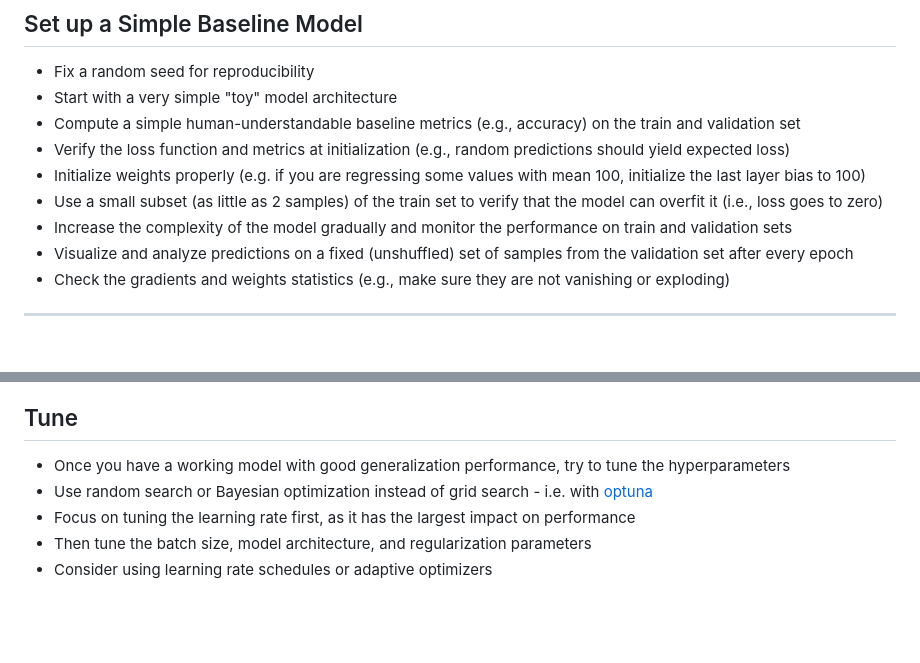
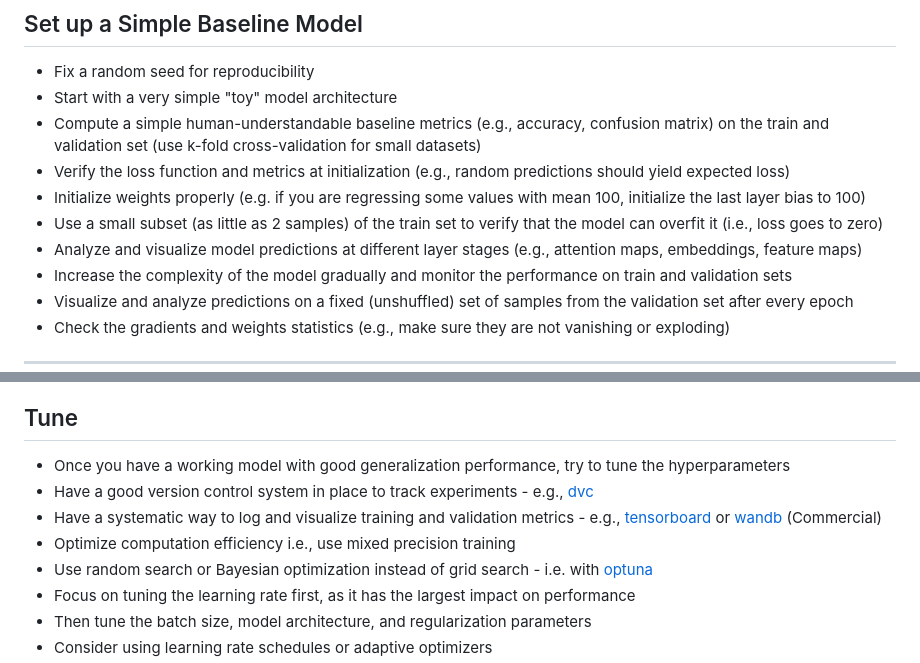
Before and after one commit to faressc/dl4ad, a Markdown page: slides/07-tricks_of_the_trade.md, 2 parts joined by grey strips. Drawn GitHub-style; blank space fills up the shorter version.

Commit message:
further minor tweaks

```diff
--- a/slides/07-tricks_of_the_trade.md
+++ b/slides/07-tricks_of_the_trade.md
@@ -176,10 +176,11 @@
 
 - Fix a random seed for reproducibility
 - Start with a very simple "toy" model architecture
-- Compute a simple human-understandable baseline metrics (e.g., accuracy) on the train and validation set
+- Compute a simple human-understandable baseline metrics (e.g., accuracy, confusion matrix) on the train and validation set (use k-fold cross-validation for small datasets)
 - Verify the loss function and metrics at initialization (e.g., random predictions should yield expected loss)
 - Initialize weights properly (e.g. if you are regressing some values with mean 100, initialize the last layer bias to 100)
 - Use a small subset (as little as 2 samples) of the train set to verify that the model can overfit it (i.e., loss goes to zero)
+- Analyze and visualize model predictions at different layer stages (e.g., attention maps, embeddings, feature maps)
 - Increase the complexity of the model gradually and monitor the performance on train and validation sets
 - Visualize and analyze predictions on a fixed (unshuffled) set of samples from the validation set after every epoch
 - Check the gradients and weights statistics (e.g., make sure they are not vanishing or exploding)
@@ -229,6 +230,9 @@
 <div style="font-size: 0.8em;">
 
 - Once you have a working model with good generalization performance, try to tune the hyperparameters
+- Have a good version control system in place to track experiments - e.g., [dvc](https://dvc.org/)
+- Have a systematic way to log and visualize training and validation metrics - e.g., [tensorboard](https://www.tensorflow.org/tensorboard) or [wandb](https://wandb.ai/) (Commercial)
+- Optimize computation efficiency i.e., use mixed precision training
 - Use random search or Bayesian optimization instead of grid search - i.e. with [optuna](https://optuna.org/)
 - Focus on tuning the learning rate first, as it has the largest impact on performance
 - Then tune the batch size, model architecture, and regularization parameters
```
